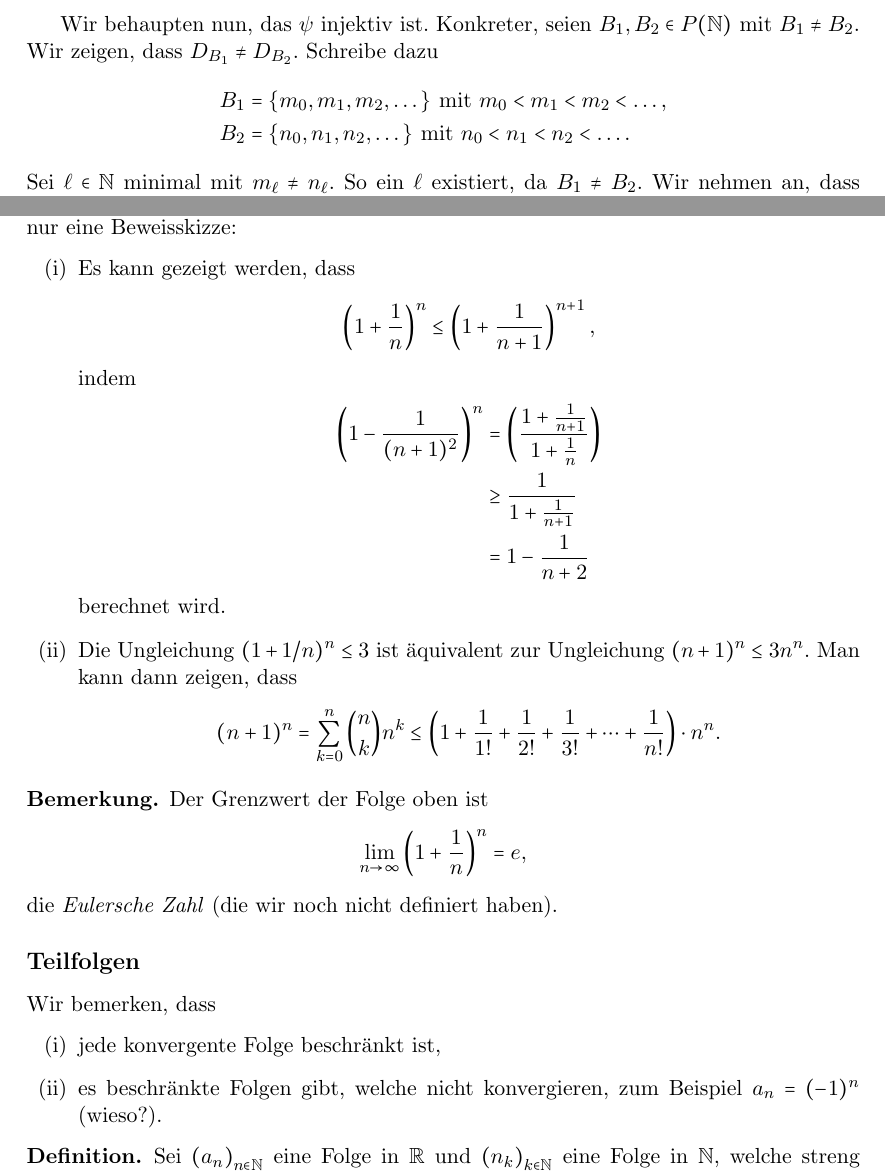
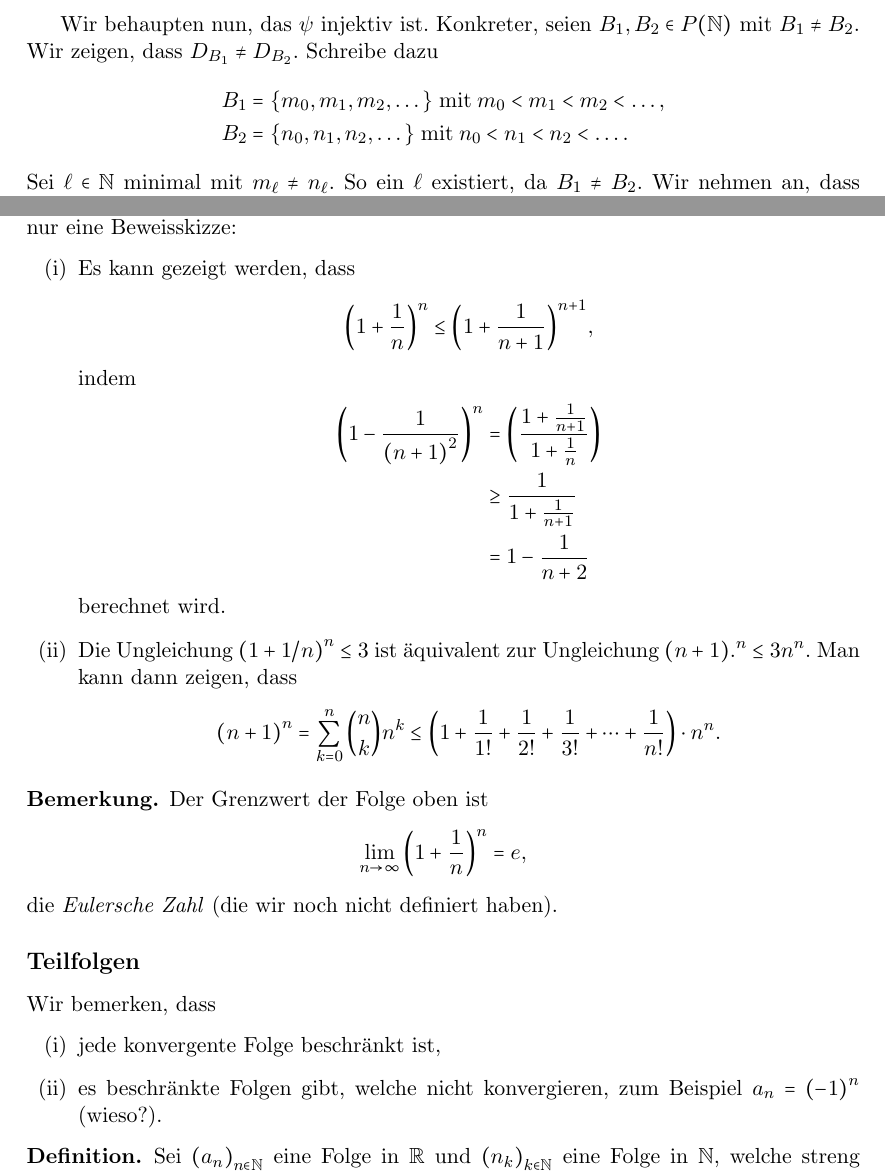
Before and after one commit to raw-bacon/ana1-notes, a LaTeX document (main.tex, which reads chapter1/chapter1.tex, chapter2/chapter2.tex): two parts of pages 15 and 28 of 30, joined at a grey line, cut so that both start at the same text. Compiled offline with pdfLaTeX.

Commit message:
fixed chktex complaints

```diff
--- a/chapter1/chapter1.tex
+++ b/chapter1/chapter1.tex
@@ -770,8 +770,8 @@ $B_{1}, B_{2} \in P(\mathbb N)$ mit $B_{1} \neq B_{2}$.
 Wir zeigen, dass $D_{B_{1}} \neq D_{B_{2}}$.
 Schreibe dazu
 \begin{align*}
-  B_{1} &= \{m_{0}, m_{1}, m_{2}, \dots\} \text{ mit } m_{0} < m_{1} < m_{2} < \dots, \\
-  B_{2} &= \{n_{0}, n_{1}, n_{2}, \dots\} \text{ mit } n_{0} < n_{1} < n_{2} < \dots.
+  B_{1} &= \{m_{0}, m_{1}, m_{2}, \dots\} \;\text{mit}\; m_{0} < m_{1} < m_{2} < \dots, \\
+  B_{2} &= \{n_{0}, n_{1}, n_{2}, \dots\} \;\text{mit}\; n_{0} < n_{1} < n_{2} < \dots.
 \end{align*}
 Sei $\ell \in \mathbb N$ minimal mit $m_{\ell} \neq n_{\ell}$. So ein $\ell$
 existiert, da $B_{1} \neq B_{2}$. Wir nehmen an, dass $m_{\ell} < n_{\ell}$.
--- a/chapter2/chapter2.tex
+++ b/chapter2/chapter2.tex
@@ -299,22 +299,22 @@ finden können.
      \item Es kann gezeigt werden, dass
        \[
          {\left( 1 + \frac{1}{n} \right) }^n \leq
-         \left( 1 + \frac{1}{n+1} \right)^{n+1},
+         {\left( 1 + \frac{1}{n+1} \right)}^{n+1},
        \]
        indem
        \begin{align*}
-         \left( 1 - \frac{1}{(n+1)^2} \right)^n &=
+         {\left( 1 - \frac{1}{{(n+1)}^2} \right)}^n &=
          {\left( \frac{1 + \frac{1}{n+1}}{1 + \frac{1}{n}} \right) } \\&
          \geq \frac{1}{1 + \frac{1}{n+1}}\\
                                                                                    &= 1 - \frac{1}{n+2}
        \end{align*}
        berechnet wird.
      \item
-       Die Ungleichung $(1 + 1/n)^n \leq 3$ ist äquivalent
-       zur Ungleichung $(n + 1)^n \leq 3n^n$.
+       Die Ungleichung ${(1 + 1/n)}^n \leq 3$ ist äquivalent
+       zur Ungleichung ${(n + 1)}.^n \leq 3n^n$.
        Man kann dann zeigen, dass
        \[
-         (n+1)^n =
+         {(n+1)}^n =
          \sum_{k=0}^{n} \binom{n}{k}n^k
          \leq \left( 1 + \frac{1}{1!}
          + \frac{1}{2!} + \frac{1}{3!} + \cdots +
@@ -326,7 +326,7 @@ finden können.
 \begin{remark}
   Der Grenzwert der Folge oben ist
   \[
-    \lim_{n \to \infty} \left( 1 + \frac{1}{n} \right)^n = e,
+    \lim_{n \to \infty} {\left( 1 + \frac{1}{n} \right)}^n = e,
   \]
   die \textit{Eulersche Zahl} (die wir noch nicht definiert haben).
 \end{remark}
@@ -336,7 +336,7 @@ Wir bemerken, dass
 \begin{enumerate}[(i)]
   \item jede konvergente Folge beschränkt ist,
   \item es beschränkte Folgen gibt, welche nicht konvergieren,
-    zum Beispiel $a_n = (-1)^n$ (wieso?).
+    zum Beispiel $a_n = {(-1)}^n$ (wieso?).
 \end{enumerate}
 
 \begin{definition}
```
Also changed, not shown: main.pdf, chapter1/chapter1.tex (6 more changed lines), chapter2/chapter2.tex (15 more changed lines).
